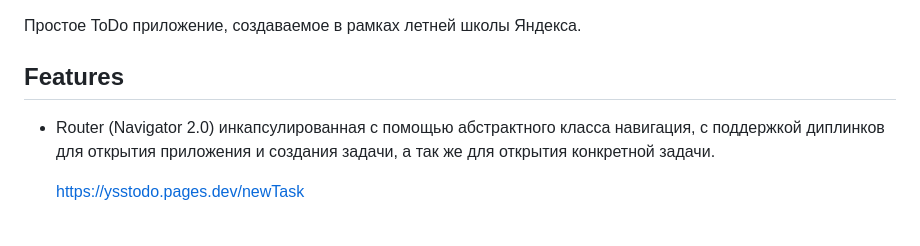
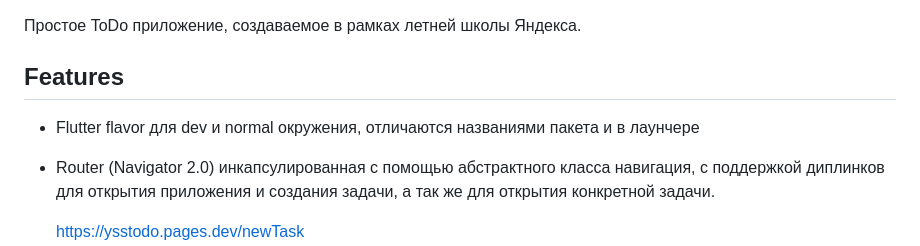
Before and after one commit to TheLastFlame/yss_todo, a Markdown page: README.md, the part around the change. Rendered like a GitHub page; blank space fills up the shorter version.

```diff
--- a/README.md
+++ b/README.md
@@ -11,6 +11,8 @@
 Простое ToDo приложение, создаваемое в рамках летней школы Яндекса.
 
 ## Features
+
+* Flutter flavor для dev и normal окружения, отличаются названиями пакета и в лаунчере
 
 * Router (Navigator 2.0) инкапсулированная с помощью абстрактного класса навигация, с поддержкой диплинков для открытия приложения и создания задачи, а так же для открытия конкретной задачи.
 
```
